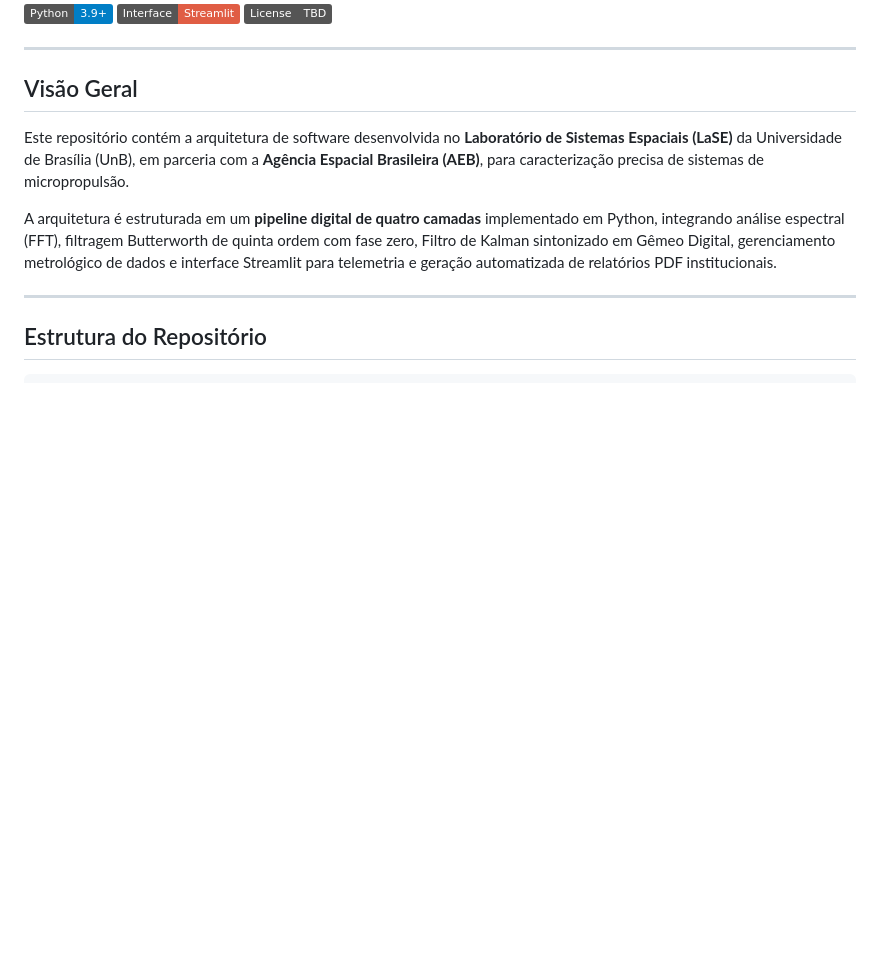
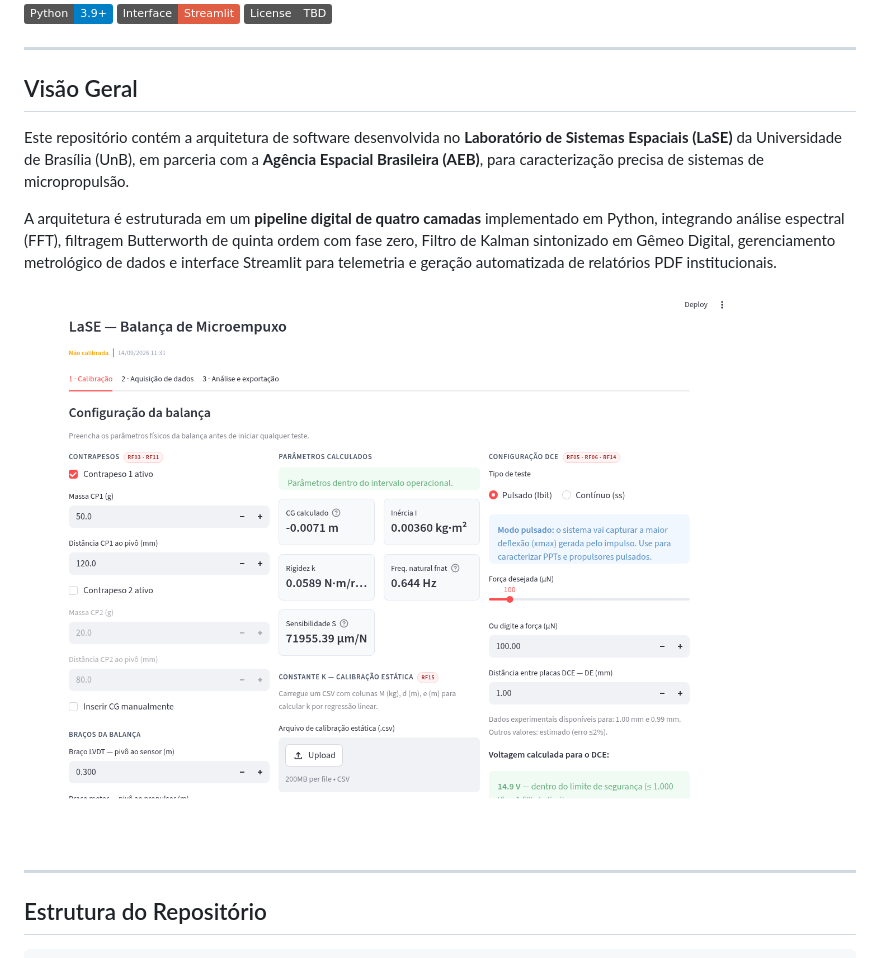
Before and after one commit to lase-unb/Integrated-Software-Architecture-for-Micro-Thrust-Balance, a Markdown page: readme.md, the part around the change. Rendered like a GitHub page; pictures changed too: docs/img/interface_calibracao.png (added); badges without logos; blank space fills up the shorter version.

Commit message:
Adiciona screenshot da interface ao README
Captura da aba de Calibração do app Streamlit rodando, pra dar uma
visão rápida do produto pra quem abre o repositório pela primeira vez.

```diff
--- a/readme.md
+++ b/readme.md
@@ -13,6 +13,8 @@
 Este repositório contém a arquitetura de software desenvolvida no **Laboratório de Sistemas Espaciais (LaSE)** da Universidade de Brasília (UnB), em parceria com a **Agência Espacial Brasileira (AEB)**, para caracterização precisa de sistemas de micropropulsão.
 
 A arquitetura é estruturada em um **pipeline digital de quatro camadas** implementado em Python, integrando análise espectral (FFT), filtragem Butterworth de quinta ordem com fase zero, Filtro de Kalman sintonizado em Gêmeo Digital, gerenciamento metrológico de dados e interface Streamlit para telemetria e geração automatizada de relatórios PDF institucionais.
+
+![Aba de calibração da interface Streamlit](docs/img/interface_calibracao.png)
 
 ---
 
```
